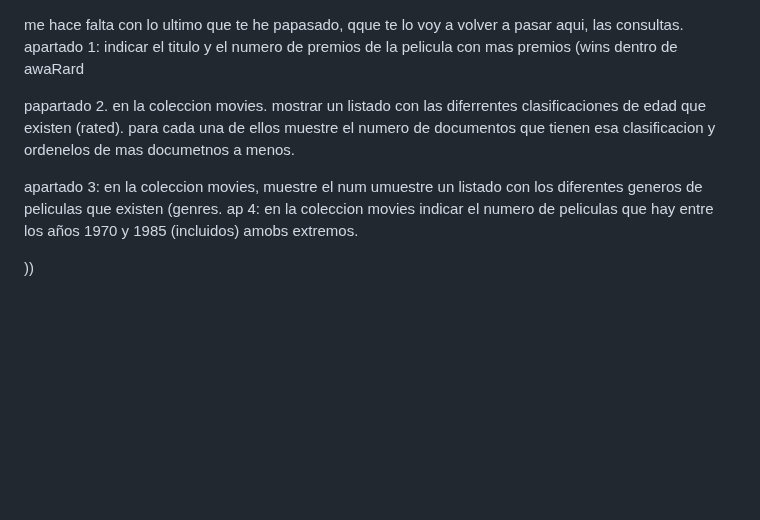
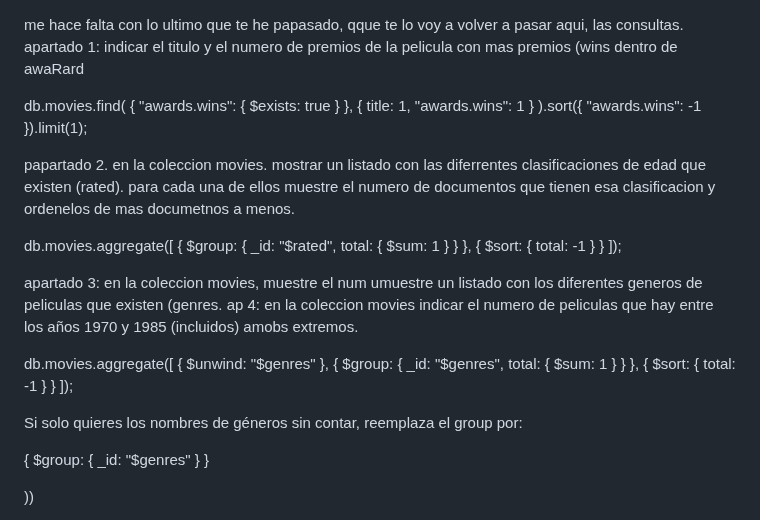
Before and after one commit to DonJuanFederico/SistemasWeb_Apuntes_Varios, a Markdown page: README.md, the part around the change. Rendered like a GitHub page; blank space fills up the shorter version.

Commit message:
consultas

```diff
--- a/README.md
+++ b/README.md
@@ -11,10 +11,37 @@
 me hace falta con lo ultimo que te he papasado, qque te lo voy a volver a pasar aqui, las consultas.
 apartado 1: indicar el titulo y el numero de premios de la pelicula con mas premios (wins dentro de awaRard
 
+db.movies.find(
+  { "awards.wins": { $exists: true } },
+  { title: 1, "awards.wins": 1 }
+).sort({ "awards.wins": -1 }).limit(1);
+
+
+
 papartado 2.  en la coleccion movies. mostrar un listado con las diferrentes clasificaciones de edad que existen (rated). para cada una de ellos muestre el numero de documentos que tienen esa clasificacion y ordenelos de mas documetnos a menos.
+
+
+db.movies.aggregate([
+  { $group: { _id: "$rated", total: { $sum: 1 } } },
+  { $sort: { total: -1 } }
+]);
+
 
 apartado 3: en la coleccion movies, muestre el num umuestre un listado con los diferentes generos de peliculas que existen (genres.
 ap 4: en la coleccion movies indicar el numero de peliculas que hay entre los años 1970 y 1985 (incluidos) amobs extremos.
+
+
+db.movies.aggregate([
+  { $unwind: "$genres" },
+  { $group: { _id: "$genres", total: { $sum: 1 } } },
+  { $sort: { total: -1 } }
+]);
+
+Si solo quieres los nombres de géneros sin contar, reemplaza el group por:
+
+{ $group: { _id: "$genres" } }
+
+
 
 
 
```
